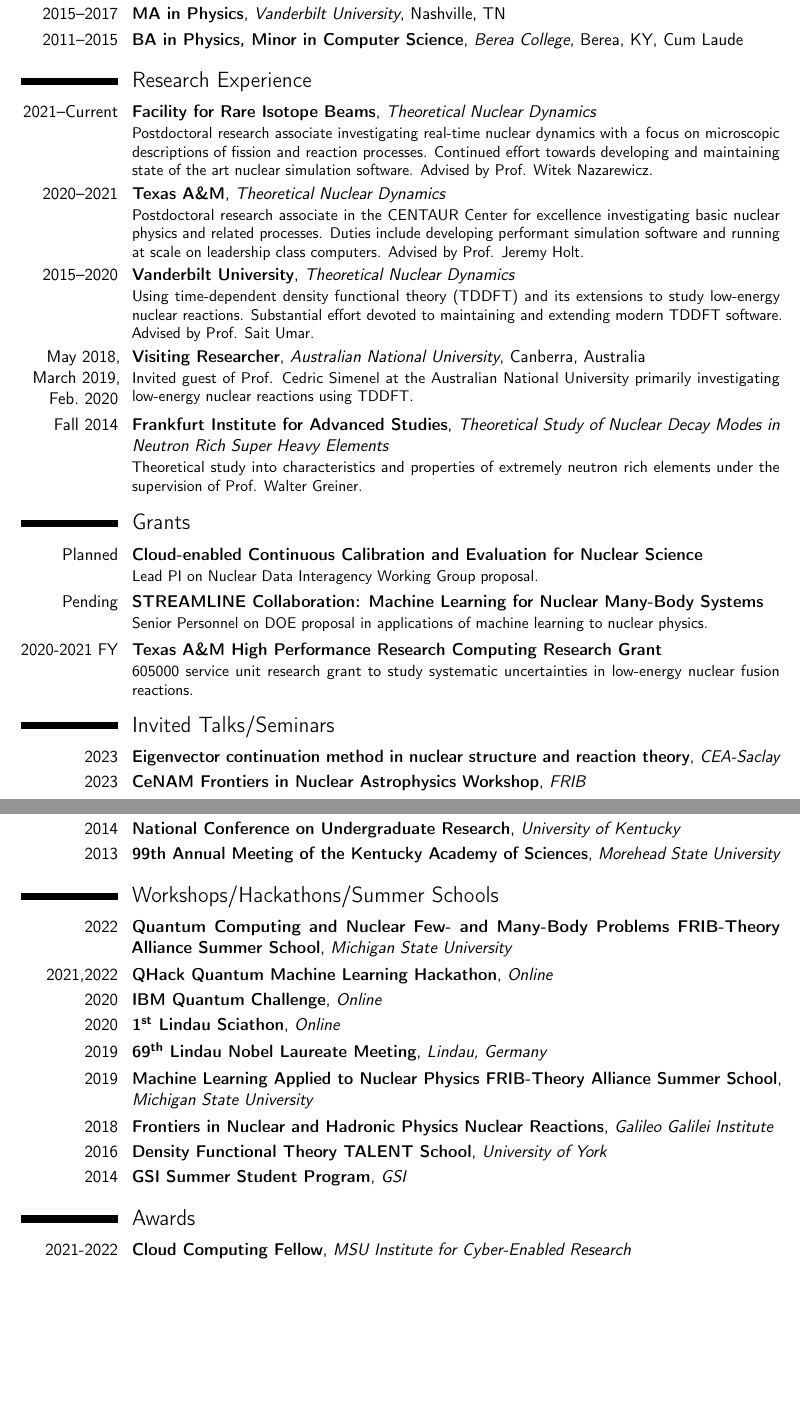
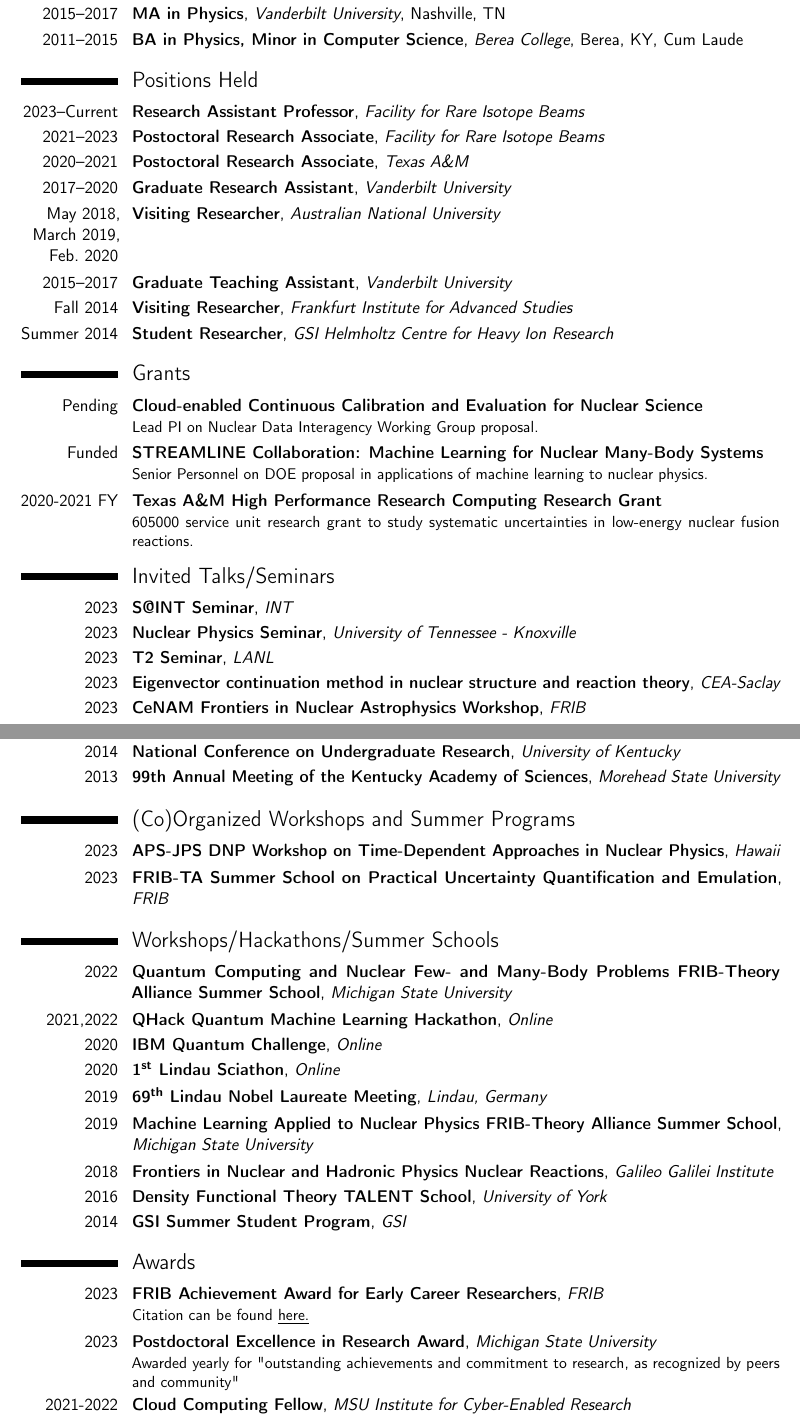
Before and after one commit to kylegodbey/CV, a LaTeX CV (CV/KyleGodbeyCV.tex): two parts of pages 1 and 2 of 5, joined at a grey line, cut so that both start at the same text, the shorter picture padded with empty space. Compiled offline with pdfLaTeX.

Commit message:
Streamlined CV

```diff
--- a/CV/KyleGodbeyCV.tex
+++ b/CV/KyleGodbeyCV.tex
@@ -90,13 +90,16 @@
 %\cvitem{title}{\emph{Title}}
 %\cvitem{supervisors}{Supervisors}
 %\cvitem{description}{Short thesis abstract}
-\section{Research Experience}
-\cventry{2021--Current}{Facility for Rare Isotope Beams}{Theoretical Nuclear Dynamics}{}{}{Postdoctoral research associate investigating real-time nuclear dynamics with a focus on microscopic descriptions of fission and reaction processes. Continued effort towards developing and maintaining state of the art nuclear simulation software. Advised by Prof. Witek Nazarewicz.}
-\cventry{2020--2021}{Texas A\&M}{Theoretical Nuclear Dynamics}{}{}{Postdoctoral research associate in the CENTAUR Center for excellence investigating basic nuclear physics and related processes. Duties include developing performant simulation software and running at scale on leadership class computers. Advised by Prof. Jeremy Holt.}
-\cventry{2015--2020}{Vanderbilt University}{Theoretical Nuclear Dynamics}{}{}{Using time-dependent density functional theory (TDDFT) and its extensions to study low-energy nuclear reactions. Substantial effort devoted to maintaining and extending modern TDDFT software. Advised by Prof. Sait Umar.}
-\cventry{May 2018, March 2019, Feb.~2020}{Visiting Researcher}{Australian National University}{Canberra, Australia}{}{Invited guest of Prof. Cedric Simenel at the Australian National University primarily investigating low-energy nuclear reactions using TDDFT.}
+\section{Positions Held}
+\cventry{2023--Current}{Research Assistant Professor}{Facility for Rare Isotope Beams}{}{}{}
+\cventry{2021--2023}{Postoctoral Research Associate}{Facility for Rare Isotope Beams}{}{}{}
+\cventry{2020--2021}{Postoctoral Research Associate}{Texas A\&M}{}{}{}
+\cventry{2017--2020}{Graduate Research Assistant}{Vanderbilt University}{}{}{}
+\cventry{May 2018, March 2019, Feb.~2020}{Visiting Researcher}{Australian National University}{}{}{}
+\cventry{2015--2017}{Graduate Teaching Assistant}{Vanderbilt University}{}{}{}
 %\cventry{Spring 2015}{Berea College}{Exploration of the Skyrme Parameter Set}{}{}{Senior seminar project in which a parameter fit for the Skyrme effective nuclear potential was pursued with additional constraining parameters related to the pairing interaction.}
-\cventry{Fall 2014}{Frankfurt Institute for Advanced Studies}{Theoretical Study of Nuclear Decay Modes in Neutron Rich Super Heavy Elements}{}{}{Theoretical study into characteristics and properties of extremely neutron rich elements under the supervision of Prof. Walter Greiner.}
+\cventry{Fall 2014}{Visiting Researcher}{Frankfurt Institute for Advanced Studies}{}{}{}
+\cventry{Summer 2014}{Student Researcher}{GSI Helmholtz Centre for Heavy Ion Research}{}{}{}
 %\cventry{Summer 2014}{GSI Helmholtz Centre for Heavy Ion Research}{Mass Measurements of Heavy Ions using SHIPTRAP Detector}{}{}{Work done using the SHIPTRAP detector at GSI to obtain direct measurements of heavy ions produced by the SHIP (Separator for Heavy Ion reaction Products) velocity filter. The project was supervised by Dr. Michael Block}
 %\cventry{2013--2014}{Berea College}{Exploration of Half-Metallic Heusler Alloys}{}{}{Study and analysis of Heusler alloys and their properties using x-ray diffraction and low temperature vibrating sample magnetometry.}
 %
@@ -126,12 +129,14 @@
 %% \cventry{2011--2013}{Manager of Media Team and Help Desk Employee}{Berea College Technology Resource Center}{Berea, KY}{}{Leadership role managing multiple trainees and experienced student staff on technical services and customer support.}
 
 \section{Grants}
-\cventry{Planned}{Cloud-enabled Continuous Calibration and Evaluation for Nuclear Science}{}{}{}{Lead PI on Nuclear Data Interagency Working Group proposal.}
-\cventry{Pending}{STREAMLINE Collaboration: Machine Learning for Nuclear Many-Body Systems}{}{}{}{Senior Personnel on DOE proposal in applications of machine learning to nuclear physics.}
+\cventry{Pending}{Cloud-enabled Continuous Calibration and Evaluation for Nuclear Science}{}{}{}{Lead PI on Nuclear Data Interagency Working Group proposal.}
+\cventry{Funded}{STREAMLINE Collaboration: Machine Learning for Nuclear Many-Body Systems}{}{}{}{Senior Personnel on DOE proposal in applications of machine learning to nuclear physics.}
 \cventry{2020-2021 FY}{Texas A\&M High Performance Research Computing Research Grant}{}{}{}{605000 service unit research grant to study systematic uncertainties in low-energy nuclear fusion reactions.}
 
 \section{Invited Talks/Seminars}
+\cventry{2023}{S@INT Seminar}{INT}{}{}{}
+\cventry{2023}{Nuclear Physics Seminar}{University of Tennessee - Knoxville}{}{}{}
+\cventry{2023}{T2 Seminar}{LANL}{}{}{}
 \cventry{2023}{Eigenvector continuation method in nuclear structure and reaction theory}{CEA-Saclay}{}{}{}
 \cventry{2023}{CeNAM Frontiers in Nuclear Astrophysics Workshop}{FRIB}{}{}{}
 \cventry{2023}{Rising Researchers Seminar Series}{INT}{}{}{}
-\cventry{2022}{Lawrence Livermore National Lab NDT/NPP Seminar}{Virtual}{}{}{}
@@ -145,6 +151,9 @@
 \cventry{2014}{National Conference on Undergraduate Research}{University of Kentucky}{}{}{}
 \cventry{2013}{99th Annual Meeting of the Kentucky Academy of Sciences}{Morehead State University}{}{}{}
 %\pagebreak
+\section{(Co)Organized Workshops and Summer Programs}
+\cventry{2023}{APS-JPS DNP Workshop on Time-Dependent Approaches in Nuclear Physics}{Hawaii}{}{}{}
+\cventry{2023}{FRIB-TA Summer School on Practical Uncertainty Quantification and Emulation}{FRIB}{}{}{}
 \section{Workshops/Hackathons/Summer Schools}
 \cventry{2022}{Quantum Computing and Nuclear Few- and Many-Body Problems FRIB-Theory Alliance Summer School}{Michigan State University}{}{}{}
 \cventry{2021,2022}{QHack Quantum Machine Learning Hackathon}{Online}{}{}{}
@@ -156,6 +165,8 @@
 \cventry{2016}{Density Functional Theory TALENT School}{University of York}{}{}{}
 \cventry{2014}{GSI Summer Student Program}{GSI}{}{}{}
 \section{Awards}
+\cventry{2023}{FRIB Achievement Award for Early Career Researchers}{FRIB}{}{}{Citation can be found \href{https://frib.msu.edu/news/2023/early-career-2023.html}{\underline{here.}}}
+\cventry{2023}{Postdoctoral Excellence in Research Award}{Michigan State University}{}{}{Awarded yearly for "outstanding achievements and commitment to research, as recognized by peers and community"}
 \cventry{2021-2022}{Cloud Computing Fellow}{MSU Institute for Cyber-Enabled Research}{}{}{Fellowship program exploring cloud computing technologies for research applications. \href{https://icer.msu.edu/about/announcements/introducing-2021-msu-cloud-computing-fellows}{\underline{More info here.}}}
 \cventry{2018}{Most Outstanding Student Publication Award}{Vanderbilt University}{}{}{Awarded yearly to ``recognize the most outstanding student publication for a paper published during the previous calendar year''}
 \cventry{2017}{A.V. Ramayya Award}{Vanderbilt University}{}{}{Awarded yearly to ``the most outstanding physics or astronomy graduate student Teaching Assistant''}
@@ -164,7 +175,7 @@
 \cventry{2013}{Physics Presentation Award}{Kentucky Academy of Sciences}{}{}{}
 
 
-\pagebreak
+%\pagebreak
 
 %\section{Languages}
 %\cvitemwithcomment{English}{Fluent}{}
```
Also changed, not shown: CV/pubs.bib (+26 -7 lines), CV/KyleGodbeyCV.pdf, CV/KyleGodbeyCV.tex (8 more changed lines).
